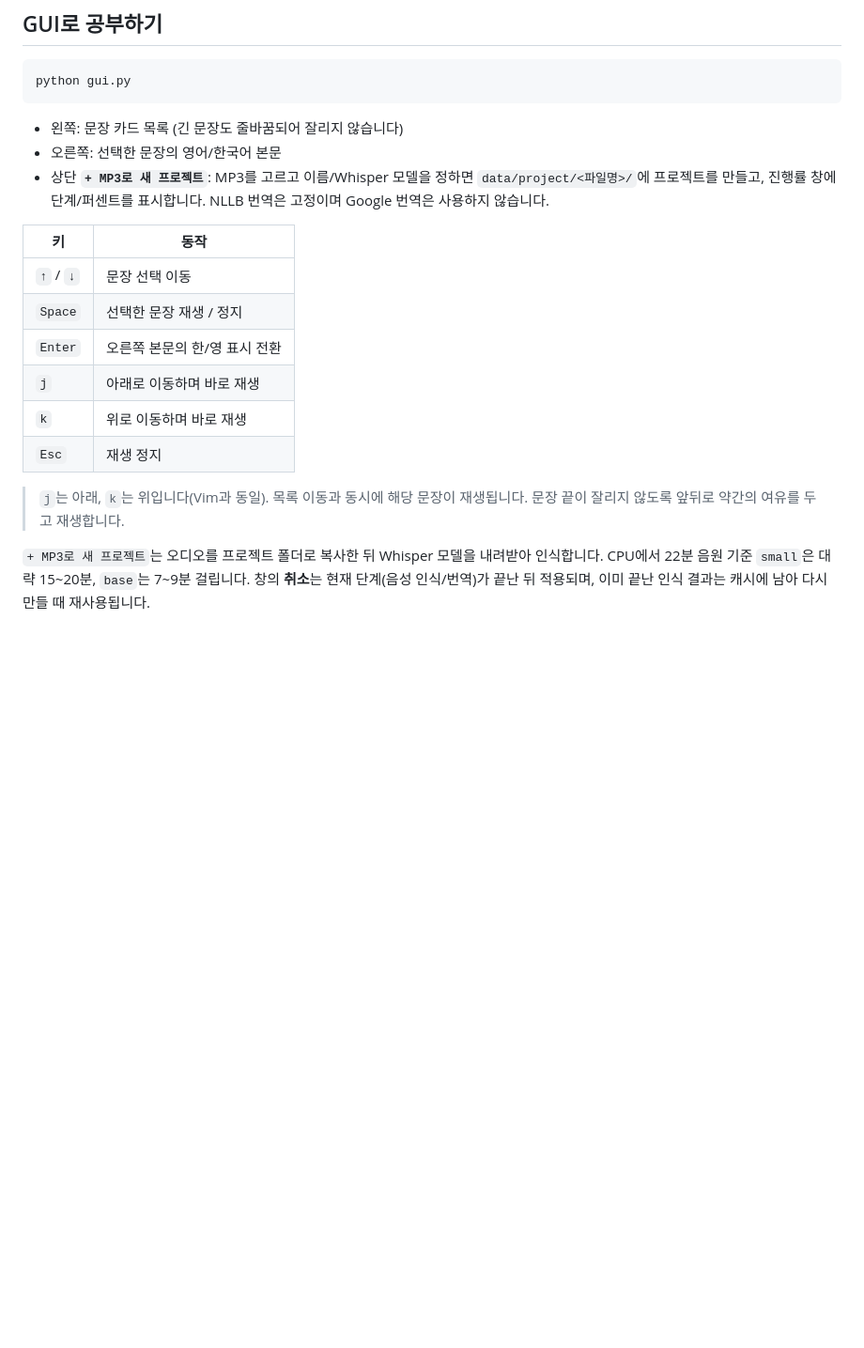
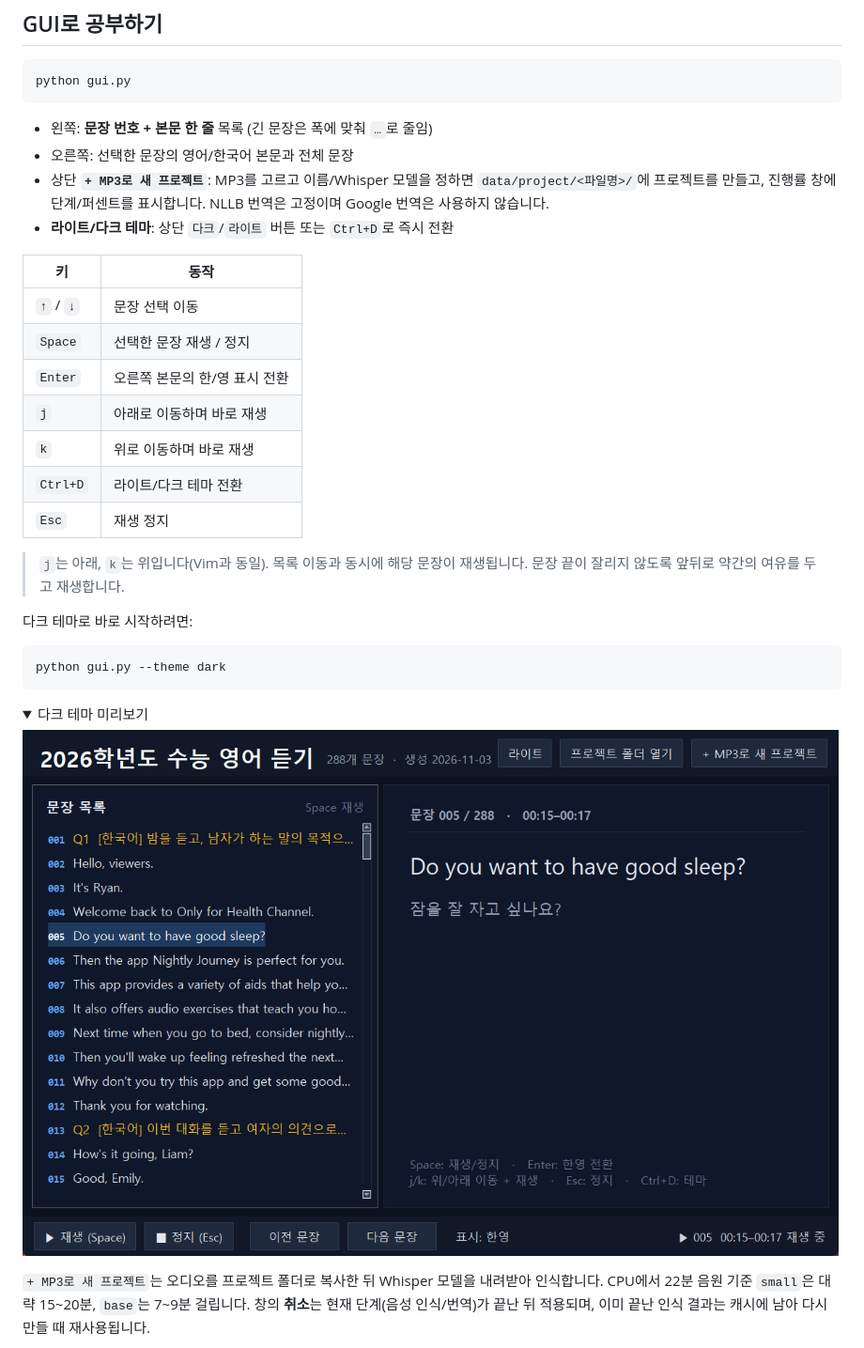
Before and after one commit to fall20style/mp3-study-ai-app, a Markdown page: README.md, the part around one of its changes. Shown at 94% size. GitHub-like rendering; pictures changed too: docs/screenshot-dark.png (added); folded sections open; blank space fills up the shorter version.

Commit message:
docs: refresh GUI screenshots and demo for compact list and dark theme
- screenshot now shows the one-line sentence list

- add a dark-theme preview and document the toggle/CLI option

- re-record the 20s demo with the light-to-dark switch

````diff
--- a/README.md
+++ b/README.md
@@ -66,11 +66,12 @@ Linux에서 CUDA 없는 CPU만 쓴다면 위 `torch` 설치 명령을 그대로
 python gui.py
 ```
 
-- 왼쪽: 문장 카드 목록 (긴 문장도 줄바꿈되어 잘리지 않습니다)
-- 오른쪽: 선택한 문장의 영어/한국어 본문
+- 왼쪽: **문장 번호 + 본문 한 줄** 목록 (긴 문장은 폭에 맞춰 `…`로 줄임)
+- 오른쪽: 선택한 문장의 영어/한국어 본문과 전체 문장
 - 상단 **`+ MP3로 새 프로젝트`**: MP3를 고르고 이름/Whisper 모델을 정하면
   `data/project/<파일명>/`에 프로젝트를 만들고, 진행률 창에 단계/퍼센트를
   표시합니다. NLLB 번역은 고정이며 Google 번역은 사용하지 않습니다.
+- **라이트/다크 테마**: 상단 `다크`/`라이트` 버튼 또는 `Ctrl+D`로 즉시 전환
 
 | 키 | 동작 |
 |---|---|
@@ -79,10 +80,24 @@ python gui.py
 | `Enter` | 오른쪽 본문의 한/영 표시 전환 |
 | `j` | 아래로 이동하며 바로 재생 |
 | `k` | 위로 이동하며 바로 재생 |
+| `Ctrl+D` | 라이트/다크 테마 전환 |
 | `Esc` | 재생 정지 |
 
 > `j`는 아래, `k`는 위입니다(Vim과 동일). 목록 이동과 동시에 해당 문장이
 > 재생됩니다. 문장 끝이 잘리지 않도록 앞뒤로 약간의 여유를 두고 재생합니다.
+
+다크 테마로 바로 시작하려면:
+
+```powershell
+python gui.py --theme dark
+```
+
+<details>
+<summary>다크 테마 미리보기</summary>
+
+![다크 테마](docs/screenshot-dark.png)
+
+</details>
 
 `+ MP3로 새 프로젝트`는 오디오를 프로젝트 폴더로 복사한 뒤 Whisper 모델을
 내려받아 인식합니다. CPU에서 22분 음원 기준 `small`은 대략 15~20분,
````
Also changed, not shown: other parts of README.md (+1 -1 lines), docs/demo.gif, docs/screenshot.png.
